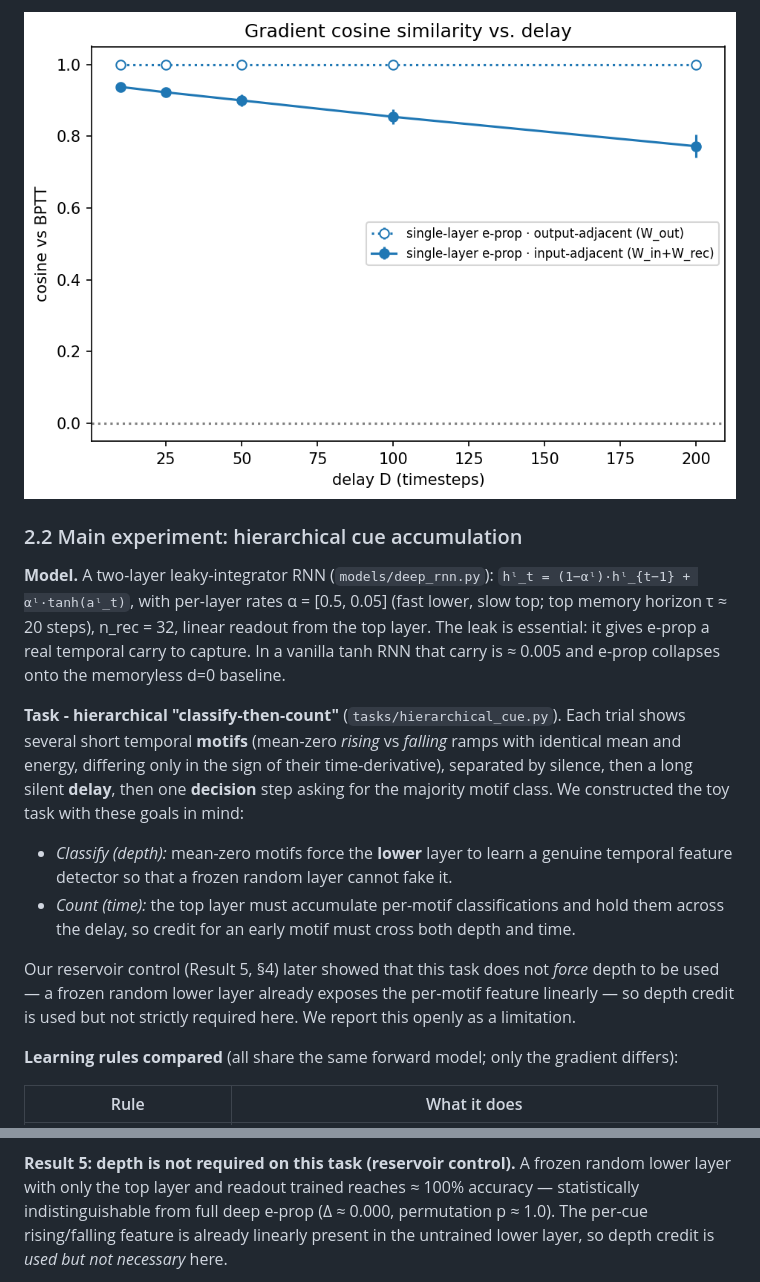
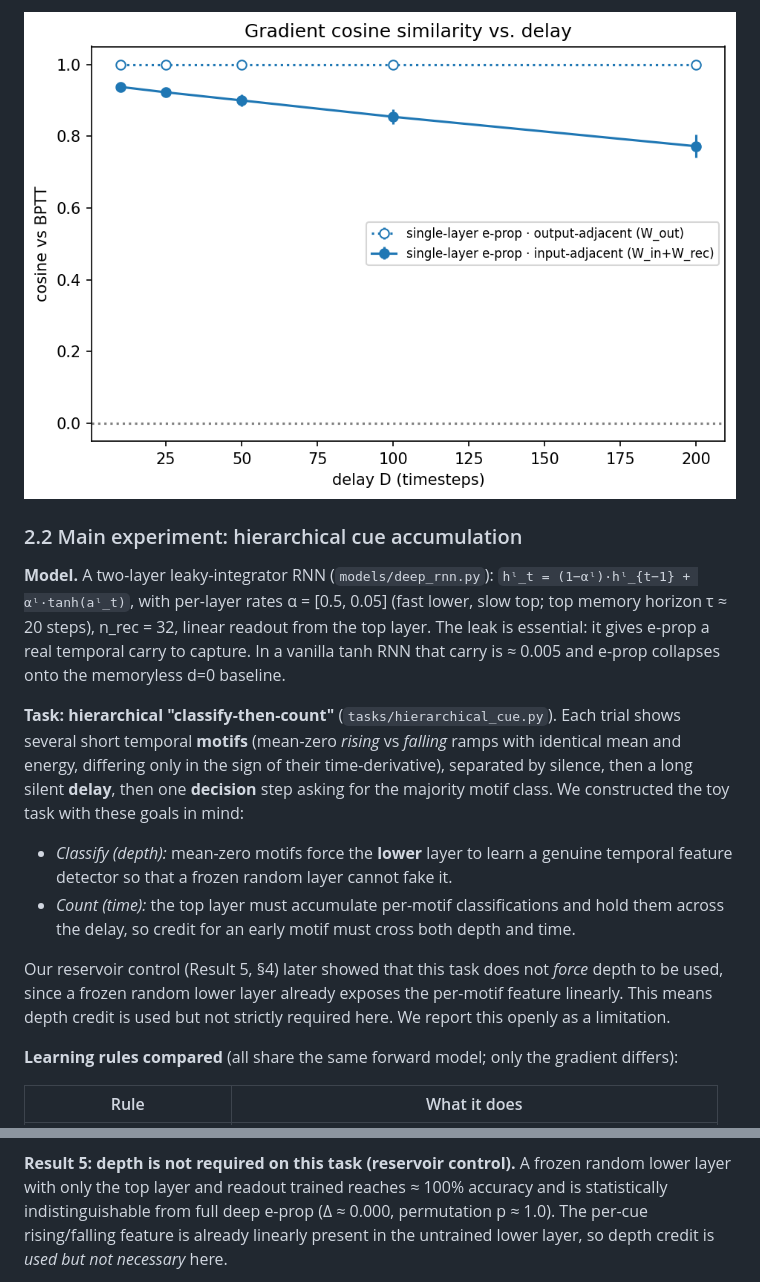
Before and after one commit to simonpeter02/e-prop-in-deep-networks, a Markdown page: technical_note.md, 2 parts joined by grey strips. GitHub-like rendering.

Commit message:
Fix formatting and wording in technical_note.md

```diff
--- a/technical_note.md
+++ b/technical_note.md
@@ -81,7 +81,7 @@ slow top; top memory horizon τ ≈ 20 steps), n_rec = 32, linear readout from t
 The leak is essential: it gives e-prop a real temporal carry to capture. In a vanilla
 tanh RNN that carry is ≈ 0.005 and e-prop collapses onto the memoryless d=0 baseline.
 
-**Task - hierarchical "classify-then-count"** (`tasks/hierarchical_cue.py`). Each trial
+**Task: hierarchical "classify-then-count"** (`tasks/hierarchical_cue.py`). Each trial
 shows several short temporal **motifs** (mean-zero *rising* vs *falling* ramps with identical
 mean and energy, differing only in the sign of their time-derivative), separated by silence,
 then a long silent **delay**, then one **decision** step asking for the majority motif class.
@@ -91,8 +91,8 @@ We constructed the toy task with these goals in mind:
 - *Count (time):* the top layer must accumulate per-motif classifications and hold them
   across the delay, so credit for an early motif must cross both depth and time.
 
-Our reservoir control (Result 5, §4) later showed that this task does not *force* depth to be used —
-a frozen random lower layer already exposes the per-motif feature linearly — so depth credit is used
+Our reservoir control (Result 5, §4) later showed that this task does not *force* depth to be used, since
+a frozen random lower layer already exposes the per-motif feature linearly. This means depth credit is used
 but not strictly required here. We report this openly as a limitation.
 
 **Learning rules compared** (all share the same forward model; only the gradient differs):
@@ -164,7 +164,7 @@ cross-layer component slows learning to a comparable degree.
 
 **Result 5: depth is not required on this task (reservoir control).**
 A frozen random lower layer with only the top layer and readout trained reaches ≈ 100%
-accuracy — statistically indistinguishable from full deep e-prop (Δ ≈ 0.000, permutation
+accuracy and is statistically indistinguishable from full deep e-prop (Δ ≈ 0.000, permutation
 p ≈ 1.0). The per-cue rising/falling feature is already linearly present in the untrained
 lower layer, so depth credit is *used but not necessary* here.
 
```
Also changed, not shown: other parts of technical_note.md (+18 -18 lines).
